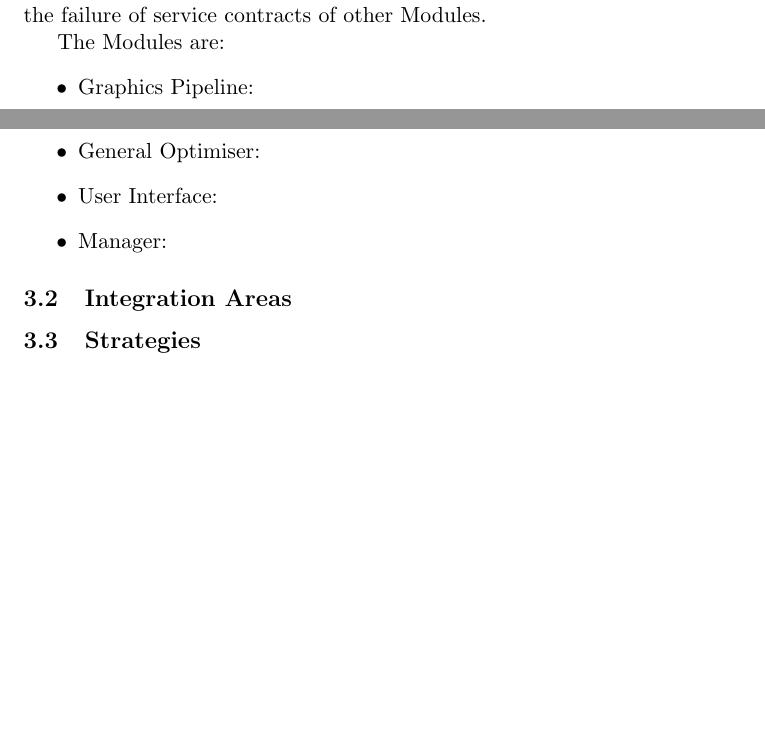
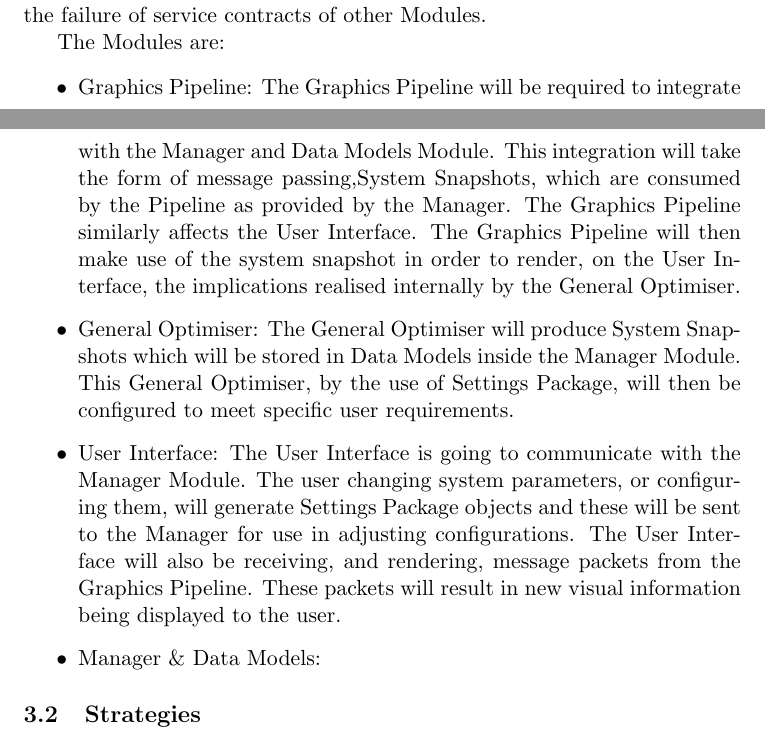
Before and after one commit to MatheuBotha/DragonBrain, a LaTeX document (testing.tex): two parts of pages 7 and 8 of 10, joined at a grey line, cut so that both start at the same text, the shorter picture padded with empty space. Compiled offline with pdfLaTeX.

Commit message:
Integration Requirements
Added Modules and their specific interaction requirements

```diff
--- a/testing.tex
+++ b/testing.tex
@@ -52,13 +52,12 @@ In terms specifying the Integration Requirements for the project, we identify Pr
 
 The Modules are:
 \begin{itemize}
-\item Graphics Pipeline:
-\item General Optimiser:
-\item User Interface:
-\item Manager:
+\item Graphics Pipeline: The Graphics Pipeline will be required to integrate with the Manager and Data Models Module. This integration will take the form of message passing,System Snapshots, which are consumed by the Pipeline as provided by the Manager. The Graphics Pipeline similarly affects the User Interface. The Graphics Pipeline will then make use of the system snapshot in order to render, on the User Interface, the implications realised internally by the General Optimiser.
+\item General Optimiser: The General Optimiser will produce System Snapshots which will be stored in Data Models inside the Manager Module. This General Optimiser, by the use of Settings Package, will then be configured to meet specific user requirements.
+\item User Interface: The User Interface is going to communicate with the Manager Module. The user changing system parameters, or configuring them, will generate Settings Package objects and these will be sent to the Manager for use in adjusting configurations. The User Interface will also be receiving, and rendering, message packets from the Graphics Pipeline. These packets will result in new visual information being displayed to the user.
+\item Manager \& Data Models:
 \end{itemize}
 
-\subsection{Integration Areas}
 \subsection{Strategies}
 
 \section{Areas of Concern}
```
Also changed, not shown: testing.pdf, 4 other files.
